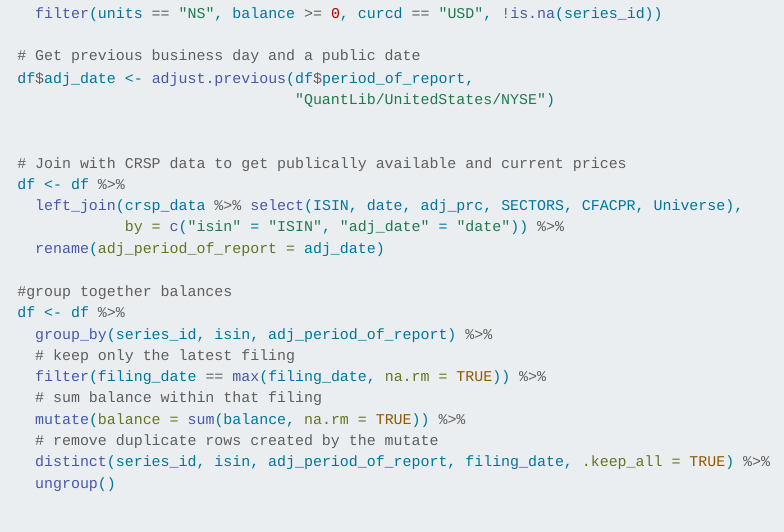
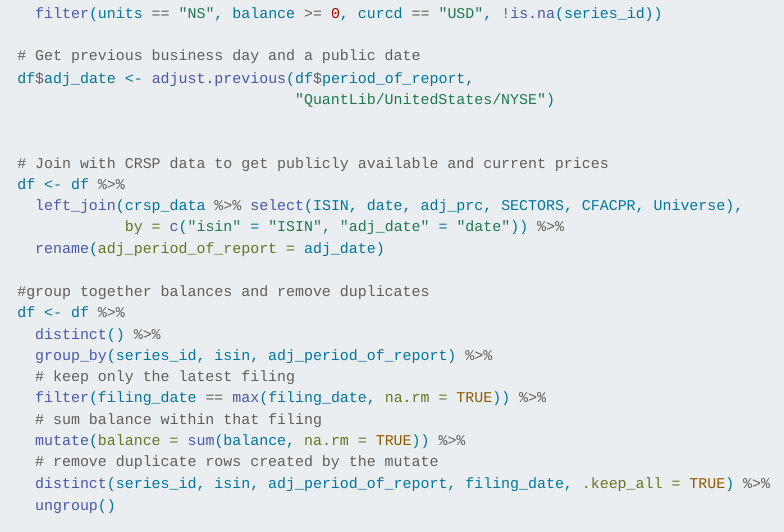
Before and after one commit to merclay3/SEC-Form-N-PORT-Data-Analysis, a Quarto document (N-PORT-Data-Collection/R2000_Deltas.qmd): the page in a window 1100 px wide, from 5330 px down. Rendered offline with R 4.5, knitr and Pandoc in place of Quarto, with nearby package versions; some code elsewhere in the file could not run offline; long lines of code are wrapped.

Commit message:
Update R2000_Deltas.qmd

```diff
--- a/N-PORT-Data-Collection/R2000_Deltas.qmd
+++ b/N-PORT-Data-Collection/R2000_Deltas.qmd
@@ -163,14 +163,15 @@ get_delta_holdings <- function(crsp_data, holdings_data) {
                                    "QuantLib/UnitedStates/NYSE")
 
 
-    # Join with CRSP data to get publically available and current prices
+    # Join with CRSP data to get publicly available and current prices
     df <- df %>%
       left_join(crsp_data %>% select(ISIN, date, adj_prc, SECTORS, CFACPR, Universe),
                 by = c("isin" = "ISIN", "adj_date" = "date")) %>%
       rename(adj_period_of_report = adj_date)
 
-    #group together balances
+    #group together balances and remove duplicates
     df <- df %>%
+      distinct() %>%
       group_by(series_id, isin, adj_period_of_report) %>%
       # keep only the latest filing
       filter(filing_date == max(filing_date, na.rm = TRUE)) %>%
```
